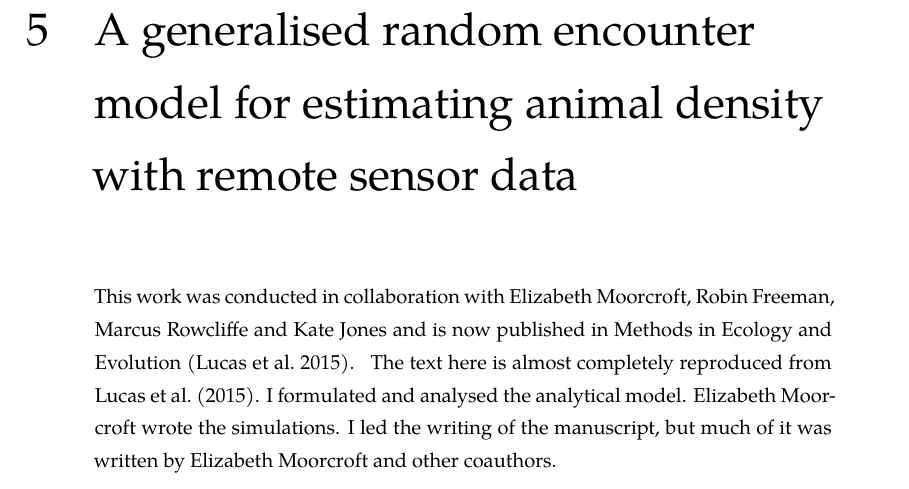
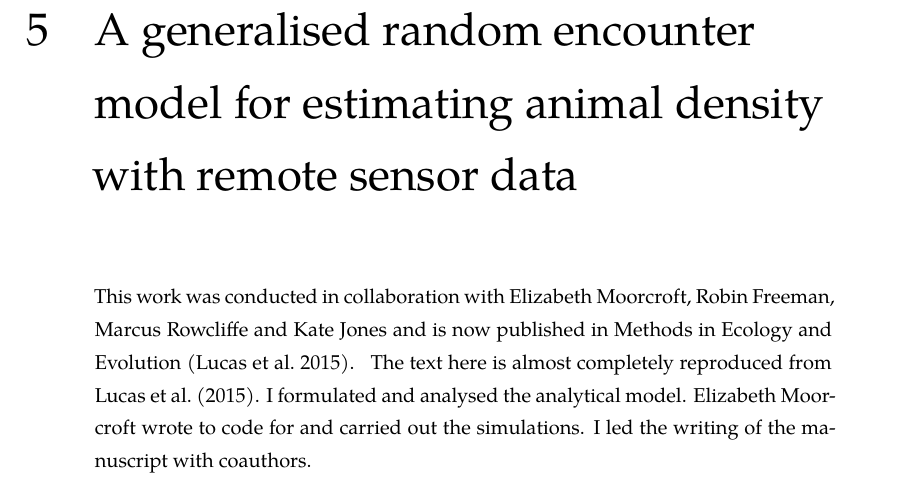
Before and after one commit to timcdlucas/PhDThesis, a LaTeX thesis (tim-lucas-thesis.tex): part of page 65 of 138, cut so that both start at the same text. Compiled offline with XeLaTeX; a missing font is replaced by an installed copy or a similar font.

Commit message:
Small edit to acknowledgements for +ch5 gREM. Closes #57.

```diff
--- a/tim-lucas-thesis.tex
+++ b/tim-lucas-thesis.tex
@@ -135,8 +135,8 @@ This work was conducted in collaboration with Elizabeth Moorcroft, Robin Freeman
 \chaptermark{A generalised random encounter model for estimating animal density}
 The text here is almost completely reproduced from \textcite{lucas2015generalised}.
 I formulated and analysed the analytical model.
-Elizabeth Moorcroft wrote the simulations.
-I led the writing of the manuscript, but much of it was written by Elizabeth Moorcroft and other coauthors.
+Elizabeth Moorcroft wrote to code for and carried out the simulations.
+I led the writing of the manuscript with coauthors.
 }
 \label{ch:grem}
 \include{Chapter5}
```
